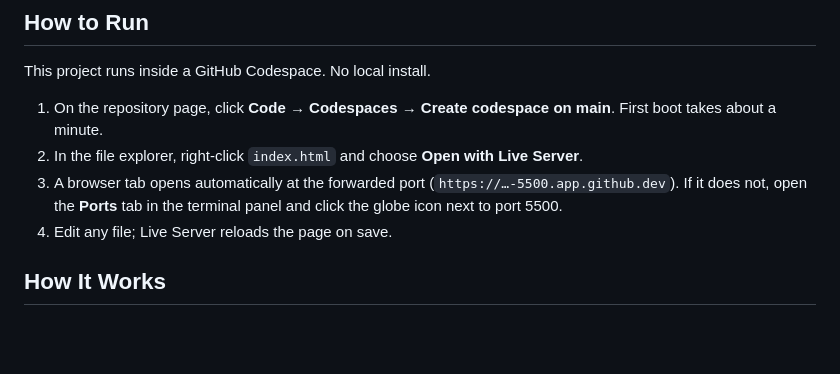
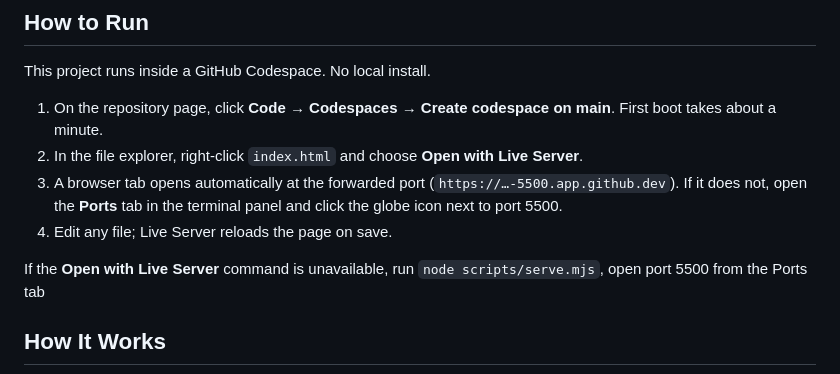
Before and after one commit to johnmcswain/mgt3745-hw3-template, a Markdown page: README.md, the part around the change. GitHub-like rendering; blank space fills up the shorter version.

Commit message:
Update README with manual Live Server instructions
Added instructions for running Live Server manually if the command is unavailable.

```diff
--- a/README.md
+++ b/README.md
@@ -33,6 +33,8 @@ This project runs inside a GitHub Codespace. No local install.
 2. In the file explorer, right-click `index.html` and choose **Open with Live Server**.
 3. A browser tab opens automatically at the forwarded port (`https://…-5500.app.github.dev`). If it does not, open the **Ports** tab in the terminal panel and click the globe icon next to port 5500.
 4. Edit any file; Live Server reloads the page on save.
+
+If the **Open with Live Server** command is unavailable, run `node scripts/serve.mjs`, open port 5500 from the Ports tab
 
 <!-- The .devcontainer folder installs Live Server automatically. If the right-click option
      is missing, wait for the extension to finish installing (bottom-left status bar), or run
```
